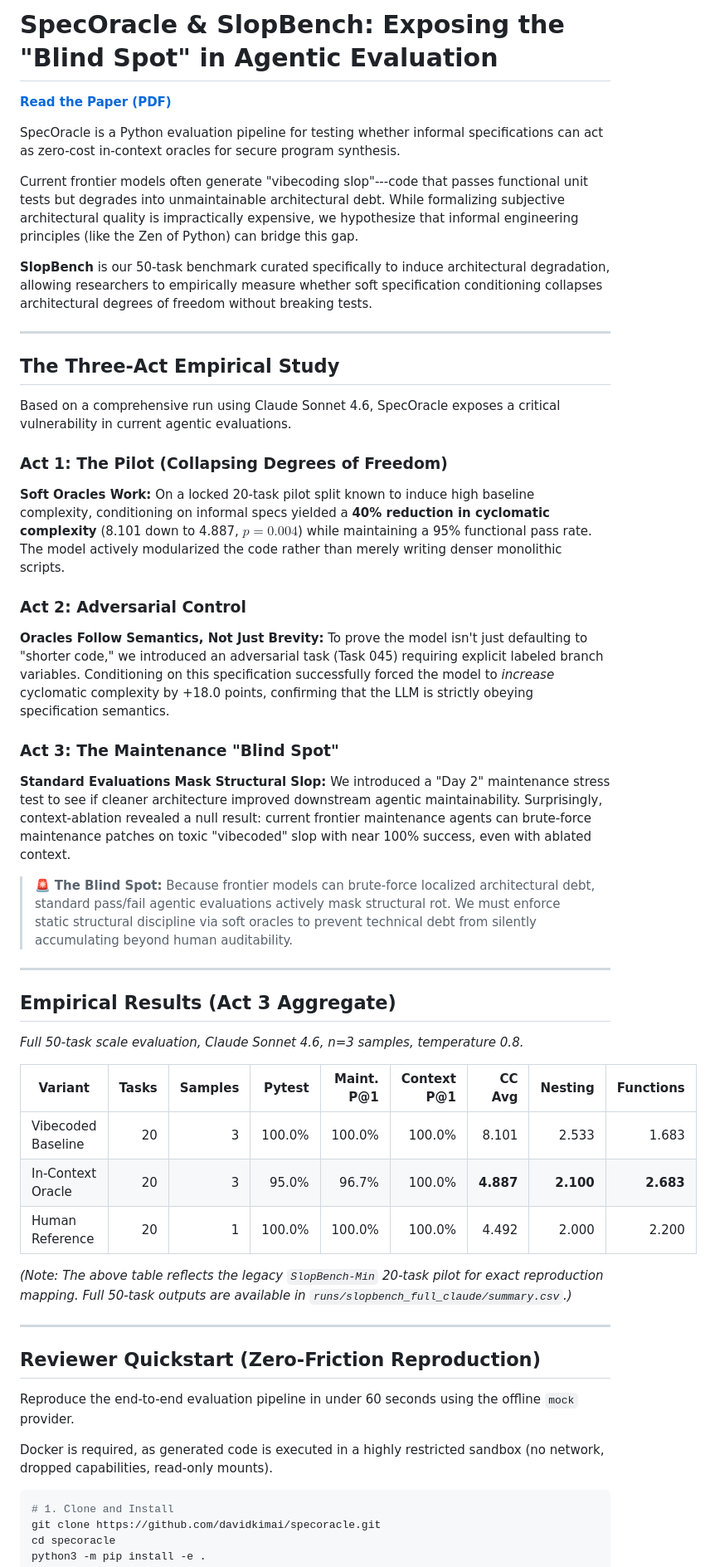
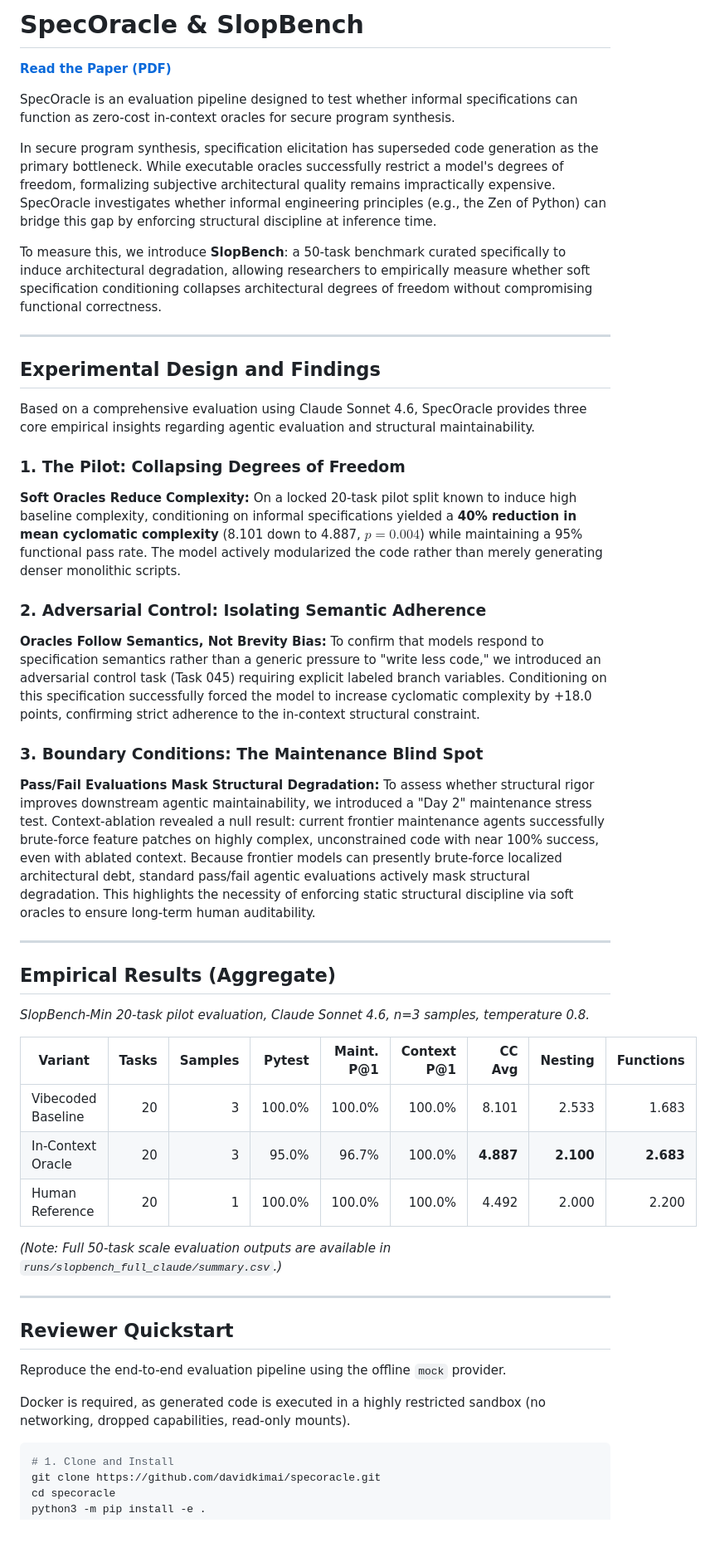
Before and after one commit to davidkimai/specoracle, a Markdown page: README.md, the part around one of its changes. Shown at 83% size. GitHub-like rendering; blank space fills up the shorter version.

Commit message:
update README tone for rigorous academic framing

````diff
--- a/README.md
+++ b/README.md
@@ -1,34 +1,33 @@
-# SpecOracle & SlopBench: Exposing the "Blind Spot" in Agentic Evaluation
+# SpecOracle & SlopBench
 
 [**Read the Paper (PDF)**](paper/SlopBench.pdf)
 
-SpecOracle is a Python evaluation pipeline for testing whether informal specifications can act as zero-cost in-context oracles for secure program synthesis.
+SpecOracle is an evaluation pipeline designed to test whether informal specifications can function as zero-cost in-context oracles for secure program synthesis.
 
-Current frontier models often generate "vibecoding slop"---code that passes functional unit tests but degrades into unmaintainable architectural debt. While formalizing subjective architectural quality is impractically expensive, we hypothesize that informal engineering principles (like the Zen of Python) can bridge this gap.
+In secure program synthesis, specification elicitation has superseded code generation as the primary bottleneck. While executable oracles successfully restrict a model's degrees of freedom, formalizing subjective architectural quality remains impractically expensive. SpecOracle investigates whether informal engineering principles (e.g., the Zen of Python) can bridge this gap by enforcing structural discipline at inference time.
 
-**SlopBench** is our 50-task benchmark curated specifically to induce architectural degradation, allowing researchers to empirically measure whether soft specification conditioning collapses architectural degrees of freedom without breaking tests.
+To measure this, we introduce **SlopBench**: a 50-task benchmark curated specifically to induce architectural degradation, allowing researchers to empirically measure whether soft specification conditioning collapses architectural degrees of freedom without compromising functional correctness.
 
 ---
 
-## The Three-Act Empirical Study
+## Experimental Design and Findings
 
-Based on a comprehensive run using Claude Sonnet 4.6, SpecOracle exposes a critical vulnerability in current agentic evaluations.
+Based on a comprehensive evaluation using Claude Sonnet 4.6, SpecOracle provides three core empirical insights regarding agentic evaluation and structural maintainability.
 
-### Act 1: The Pilot (Collapsing Degrees of Freedom)
-**Soft Oracles Work:** On a locked 20-task pilot split known to induce high baseline complexity, conditioning on informal specs yielded a **40% reduction in cyclomatic complexity** (8.101 down to 4.887, $p=0.004$) while maintaining a 95% functional pass rate. The model actively modularized the code rather than merely writing denser monolithic scripts.
+### 1. The Pilot: Collapsing Degrees of Freedom
+**Soft Oracles Reduce Complexity:** On a locked 20-task pilot split known to induce high baseline complexity, conditioning on informal specifications yielded a **40% reduction in mean cyclomatic complexity** (8.101 down to 4.887, $p=0.004$) while maintaining a 95% functional pass rate. The model actively modularized the code rather than merely generating denser monolithic scripts.
 
-### Act 2: Adversarial Control
-**Oracles Follow Semantics, Not Just Brevity:** To prove the model isn't just defaulting to "shorter code," we introduced an adversarial task (Task 045) requiring explicit labeled branch variables. Conditioning on this specification successfully forced the model to *increase* cyclomatic complexity by +18.0 points, confirming that the LLM is strictly obeying specification semantics.
+### 2. Adversarial Control: Isolating Semantic Adherence
+**Oracles Follow Semantics, Not Brevity Bias:** To confirm that models respond to specification semantics rather than a generic pressure to "write less code," we introduced an adversarial control task (Task 045) requiring explicit labeled branch variables. Conditioning on this specification successfully forced the model to increase cyclomatic complexity by +18.0 points, confirming strict adherence to the in-context structural constraint.
 
-### Act 3: The Maintenance "Blind Spot"
-**Standard Evaluations Mask Structural Slop:** We introduced a "Day 2" maintenance stress test to see if cleaner architecture improved downstream agentic maintainability. Surprisingly, context-ablation revealed a null result: current frontier maintenance agents can brute-force maintenance patches on toxic "vibecoded" slop with near 100% success, even with ablated context.
-> 🚨 **The Blind Spot:** Because frontier models can brute-force localized architectural debt, standard pass/fail agentic evaluations actively mask structural rot. We must enforce static structural discipline via soft oracles to prevent technical debt from silently accumulating beyond human auditability.
+### 3. Boundary Conditions: The Maintenance Blind Spot
+**Pass/Fail Evaluations Mask Structural Degradation:** To assess whether structural rigor improves downstream agentic maintainability, we introduced a "Day 2" maintenance stress test. Context-ablation revealed a null result: current frontier maintenance agents successfully brute-force feature patches on highly complex, unconstrained code with near 100% success, even with ablated context. Because frontier models can presently brute-force localized architectural debt, standard pass/fail agentic evaluations actively mask structural degradation. This highlights the necessity of enforcing static structural discipline via soft oracles to ensure long-term human auditability.
 
 ---
 
-## Empirical Results (Act 3 Aggregate)
+## Empirical Results (Aggregate)
 
-*Full 50-task scale evaluation, Claude Sonnet 4.6, n=3 samples, temperature 0.8.*
+*SlopBench-Min 20-task pilot evaluation, Claude Sonnet 4.6, n=3 samples, temperature 0.8.*
 
 | Variant | Tasks | Samples | Pytest | Maint. P@1 | Context P@1 | CC Avg | Nesting | Functions |
 | --- | ---: | ---: | ---: | ---: | ---: | ---: | ---: | ---: |
@@ -36,15 +35,15 @@ Based on a comprehensive run using Claude Sonnet 4.6, SpecOracle exposes a criti
 | In-Context Oracle | 20 | 3 | 95.0% | 96.7% | 100.0% | **4.887** | **2.100** | **2.683** |
 | Human Reference | 20 | 1 | 100.0% | 100.0% | 100.0% | 4.492 | 2.000 | 2.200 |
 
-*(Note: The above table reflects the legacy `SlopBench-Min` 20-task pilot for exact reproduction mapping. Full 50-task outputs are available in `runs/slopbench_full_claude/summary.csv`.)*
+*(Note: Full 50-task scale evaluation outputs are available in `runs/slopbench_full_claude/summary.csv`.)*
 
 ---
 
-## Reviewer Quickstart (Zero-Friction Reproduction)
+## Reviewer Quickstart
 
-Reproduce the end-to-end evaluation pipeline in under 60 seconds using the offline `mock` provider.
+Reproduce the end-to-end evaluation pipeline using the offline `mock` provider.
 
-Docker is required, as generated code is executed in a highly restricted sandbox (no network, dropped capabilities, read-only mounts).
+Docker is required, as generated code is executed in a highly restricted sandbox (no networking, dropped capabilities, read-only mounts).
 
 ```bash
 # 1. Clone and Install
````
Also changed, not shown: other parts of README.md (+10 -10 lines).
